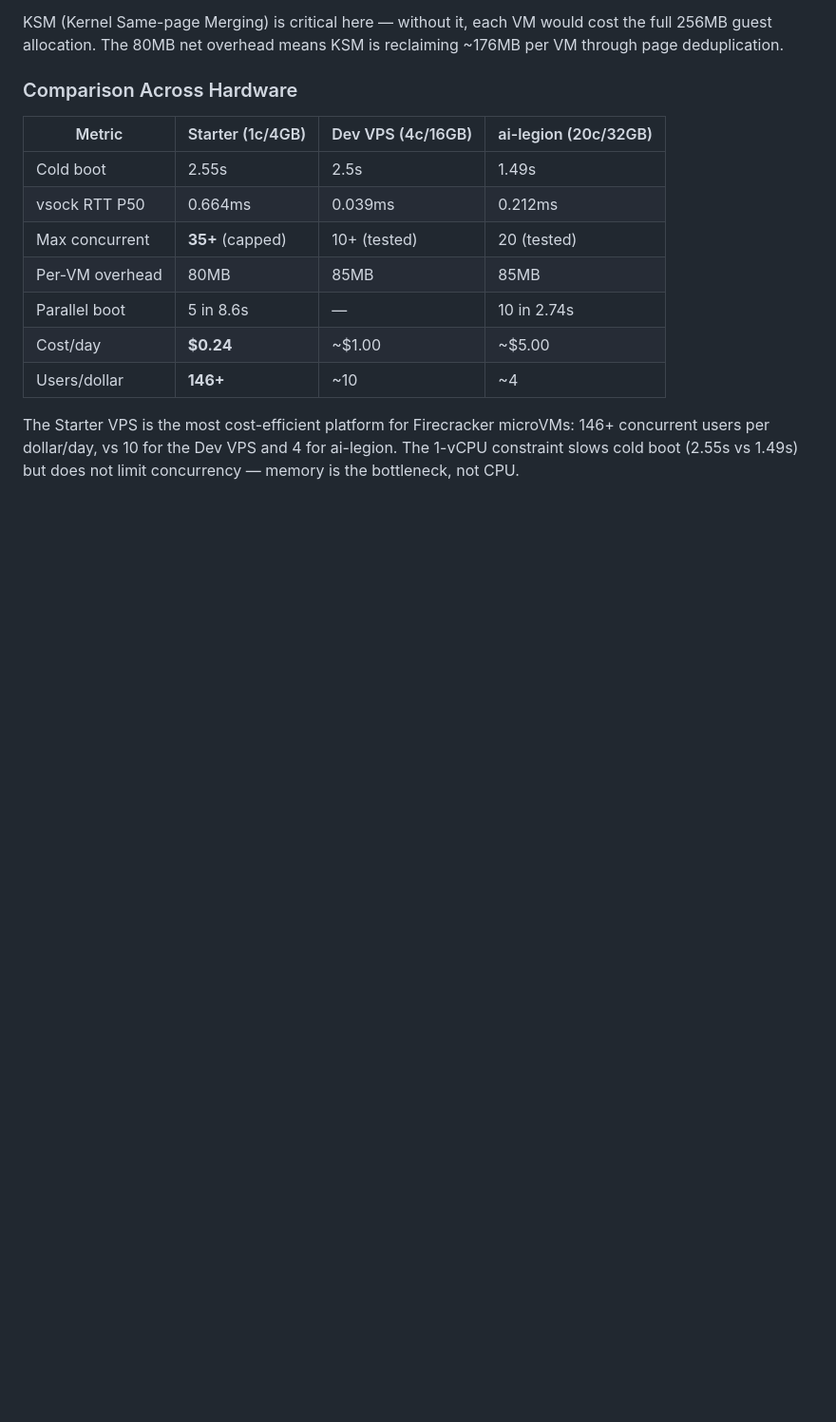
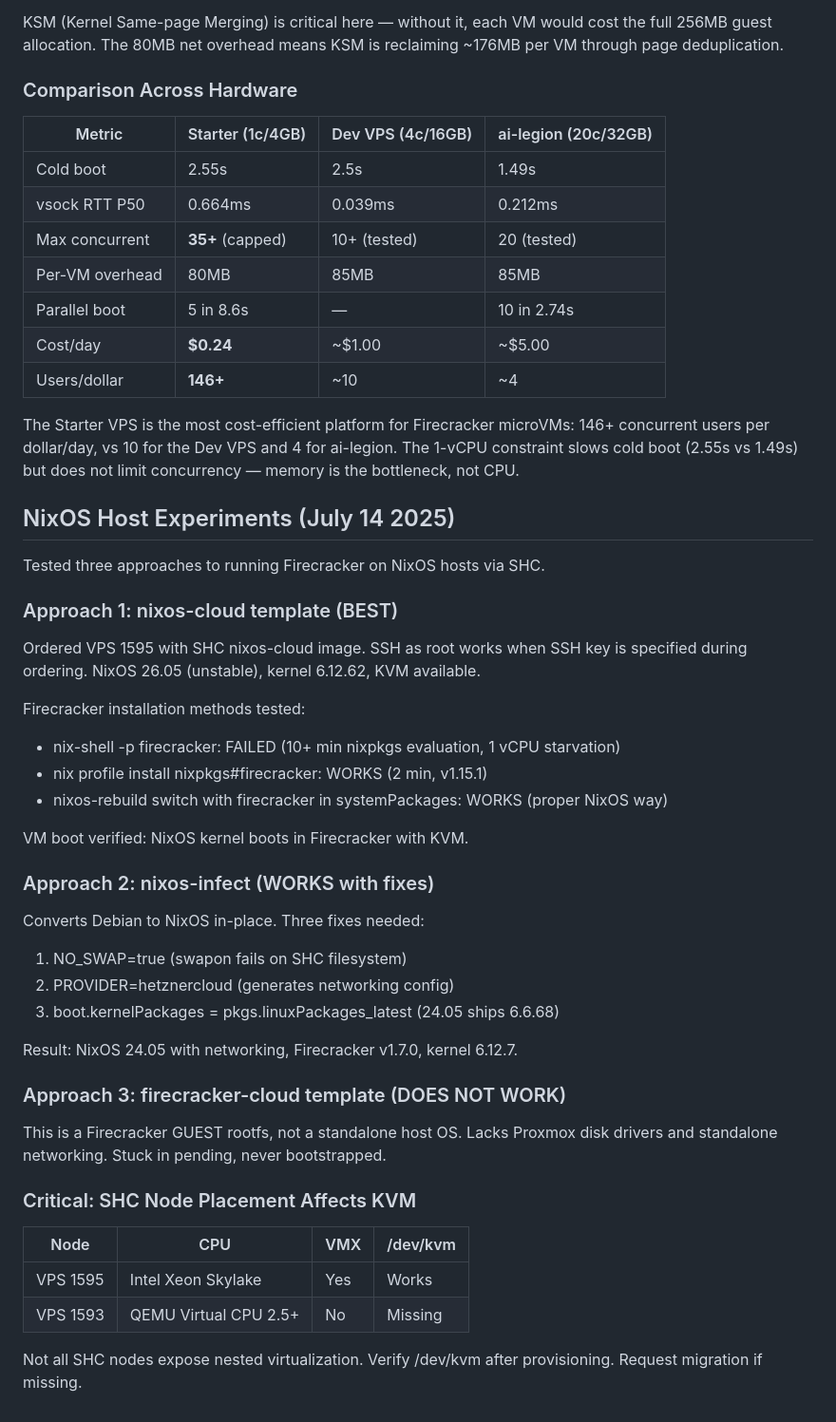
Before and after one commit to Amperstrand/tollgate-auth, a Markdown page: docs/FIRECRACKER_SSH_DESIGN.md, the part around the change. Shown at 95% size. Rendered like a GitHub page; blank space fills up the shorter version.

Commit message:
docs: NixOS host experiments - nixos-cloud, nixos-infect, firecracker-cloud
Three approaches tested for running Firecracker on NixOS via SHC:

1. nixos-cloud template: WORKS (NixOS 26.05, KVM, Firecracker v1.15.1)
2. nixos-infect: WORKS with NO_SWAP + PROVIDER=hetznercloud + latest kernel
3. firecracker-cloud: FAILS (guest rootfs, not standalone host OS)

Critical finding: SHC node placement affects KVM availability.
Some nodes expose Intel Xeon with VMX, others expose generic QEMU
CPU without nested virtualization support.

```diff
--- a/docs/FIRECRACKER_SSH_DESIGN.md
+++ b/docs/FIRECRACKER_SSH_DESIGN.md
@@ -1345,3 +1345,47 @@ microVMs: 146+ concurrent users per dollar/day, vs 10 for the Dev VPS
 and 4 for ai-legion. The 1-vCPU constraint slows cold boot (2.55s vs
 1.49s) but does not limit concurrency — memory is the bottleneck, not
 CPU.
+
+## NixOS Host Experiments (July 14 2025)
+
+Tested three approaches to running Firecracker on NixOS hosts via SHC.
+
+### Approach 1: nixos-cloud template (BEST)
+
+Ordered VPS 1595 with SHC nixos-cloud image. SSH as root works when
+SSH key is specified during ordering. NixOS 26.05 (unstable), kernel
+6.12.62, KVM available.
+
+Firecracker installation methods tested:
+- nix-shell -p firecracker: FAILED (10+ min nixpkgs evaluation, 1 vCPU
+  starvation)
+- nix profile install nixpkgs#firecracker: WORKS (2 min, v1.15.1)
+- nixos-rebuild switch with firecracker in systemPackages: WORKS
+  (proper NixOS way)
+
+VM boot verified: NixOS kernel boots in Firecracker with KVM.
+
+### Approach 2: nixos-infect (WORKS with fixes)
+
+Converts Debian to NixOS in-place. Three fixes needed:
+1. NO_SWAP=true (swapon fails on SHC filesystem)
+2. PROVIDER=hetznercloud (generates networking config)
+3. boot.kernelPackages = pkgs.linuxPackages_latest (24.05 ships 6.6.68)
+
+Result: NixOS 24.05 with networking, Firecracker v1.7.0, kernel 6.12.7.
+
+### Approach 3: firecracker-cloud template (DOES NOT WORK)
+
+This is a Firecracker GUEST rootfs, not a standalone host OS. Lacks
+Proxmox disk drivers and standalone networking. Stuck in pending,
+never bootstrapped.
+
+### Critical: SHC Node Placement Affects KVM
+
+| Node | CPU | VMX | /dev/kvm |
+|---|---|---|---|
+| VPS 1595 | Intel Xeon Skylake | Yes | Works |
+| VPS 1593 | QEMU Virtual CPU 2.5+ | No | Missing |
+
+Not all SHC nodes expose nested virtualization. Verify /dev/kvm after
+provisioning. Request migration if missing.
```
